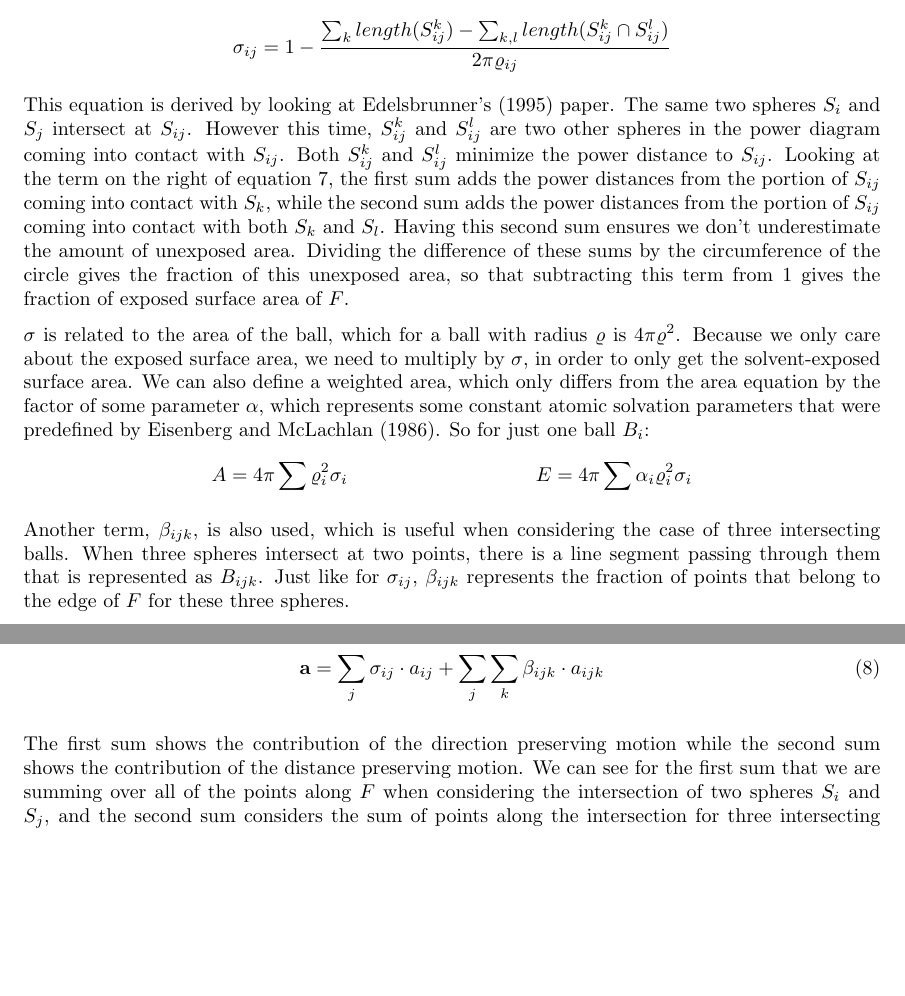
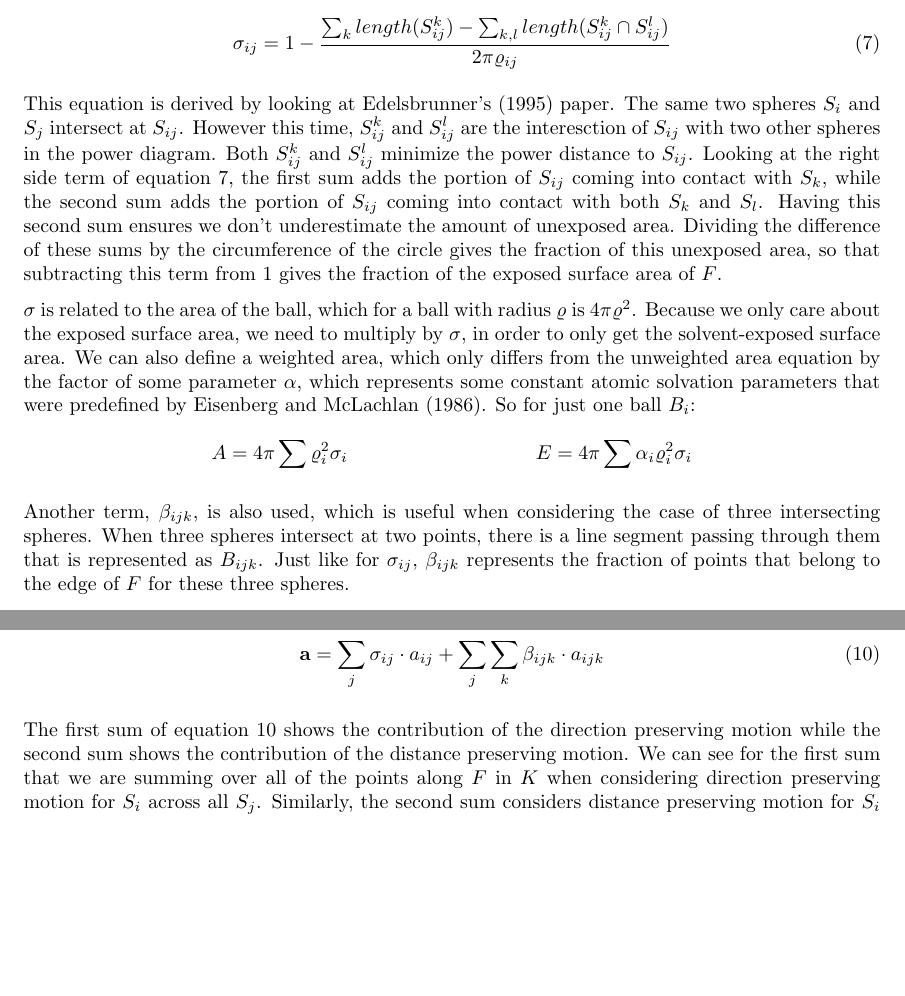
Before and after one commit to neilpg628/AMATH383, a LaTeX document (Paper.tex): two parts of pages 8 and 12 of 15, joined at a grey line, cut so that both start at the same text. The pictures show the PDF file Paper.pdf that the author committed with the source.

Commit message:
more changes

```diff
--- a/Paper.tex
+++ b/Paper.tex
@@ -146,13 +146,12 @@ The collection of spheres, or the entire molecule, is known as a space-filling d
 
-\begin{equation*}
+\begin{equation}
 \sigma_{ij} = \frac{length(P_i \cap P_j \cap bd F)}{length(S_{ij})}
-\end{equation*}
+\end{equation}
 
 bd $F$ means the boundary of $F$. This equation shows that for the space-filling diagram of the two intersecting spheres, $\sigma_{ij}$ is the fraction of the exposed surface that's on the power cells of both of the spheres.
 Using the dual complex, we can further specify the equation for $\sigma_{ij}$ in terms of two intersecting circles, which will become useful later:
 
-\begin{equation*}
+\begin{equation}
 \sigma_{ij} = 1 - \frac{\sum_{k}length(S^k_{ij})- \sum_{k,l}length(S^k_{ij} \cap S^l_{ij})}{2\pi\varrho_{ij}}
-\end{equation*}
+\end{equation}
 
-This equation is derived by looking at Edelsbrunner's (1995) paper. The same two spheres $S_i$ and $S_j$ intersect at $S_{ij}$. However this time, $S^k_{ij}$ and $S^l_{ij}$ are two other spheres in the power diagram coming into contact with $S_{ij}$. Both  $S^k_{ij}$ and $S^l_{ij}$ minimize the power distance to $S_{ij}$. Looking at the term on the right of equation 7, the first sum adds the power distances from the portion of $S_{ij}$ coming into contact with $S_k$, while the second sum adds the power distances from the portion of $S_{ij}$ coming into contact with both $S_k$ and $S_l$. Having this second sum ensures we don't underestimate the amount of unexposed area. Dividing the difference of these sums by the circumference of the circle gives the fraction of this unexposed area, so that subtracting this term from 1 gives the fraction of exposed surface area of $F$.
@@ -167,9 +166,9 @@ Another term, $\beta_{ijk}$, is also used, which is useful when considering the
-\begin{equation*}
+Another term, $\beta_{ijk}$, is also used, which is useful when considering the case of three intersecting spheres. When three spheres intersect at two points, there is a line segment passing through them that is represented as $B_{ijk}$. Just like for $\sigma_{ij}$, $\beta_{ijk}$ represents the fraction of points that belong to the edge of $F$ for these three spheres.
+\begin{equation}
 \beta_{ijk} = \frac{length(P_i \cap P_j \cap P_k \cap bd F)}{length(B_{ijk})}
-\end{equation*}
+\end{equation}
 
 A similar expression to $\sigma_{ij}$ is derived for $\beta_{ijk}$, using $B^l_{ijk}$, the portion of the line segment $B_{ijk}$ on a fourth sphere $S_l$.
-\begin{equation*}
+\begin{equation}
 \beta_{ijk} = 1 - \frac{\sum_{l}length(B^l_{ijk})}{length(B_{ijk})}
-\end{equation*}
-In the right term, the sum adds up the length of the line segment that comes in contact with $S_l$ and divides that by the entire length of $B_{ijk}$ (which is $2\varrho_{ijk}$), giving the fraction of $F$ that is unexposed. By subtracting this term from 1, the fraction of solvent exposed area for the three intersecting spheres is found.
+\end{equation}
@@ -220,7 +221,7 @@ Using this logic, we can find the same equation holds true if we consider the se
 
 Now we can find the area of both spheres. For two spheres, it makes sense that $A = A_i + A_j$. Recall the area equation stated in Section 3.3. For two balls we can say: $A = 4\pi\varrho^2\sum{\sigma_i} + 4\pi\varrho^2\sum{\sigma_j}$. We have already shown what $\sigma$ is, so we can plug it in and simplify the area equation:
 \begin{align*}
-&4\pi\varrho^2\frac{\varrho_i + \zeta_i}{2\varrho_i} + 4\pi\varrho_j^2\frac{\varrho_j + \zeta_j}{2\varrho_j} \\
+&4\pi\varrho_i^2\frac{\varrho_i + \zeta_i}{2\varrho_i} + 4\pi\varrho_j^2\frac{\varrho_j + \zeta_j}{2\varrho_j} \\
 &\text{After a few algebraic simplifications:} \\
 &2\pi\varrho_i^2 +2\pi\varrho_j^2 +\pi\varrho_i\left(\zeta_{ij} + \frac{\varrho_i^2 - \varrho_j^2}{\zeta_{ij}}\right)+\pi\varrho_j\left(\zeta_{ij} + \frac{\varrho_j^2 - \varrho_i^2}{\zeta_{ij}}\right) \\
 &A  = 2\pi(\varrho_i^2 + \varrho_j^2) + \pi(\varrho_i+\varrho_j)\left[\zeta_{ij}+\frac{(\varrho_i-\varrho_j)^2}{\zeta_{ij}}\right] \\
@@ -236,11 +237,11 @@ In distance preserving motion, one sphere rotates about the other. Imagine three
 \centerline{\includegraphics[width=3in]{Figure7}}
 \end{figure}
 
-Using this spherical rectangle shape, and the fact that we know the caps are rotating, the change in area is found to be the change in the difference between the center of the circles $\eta_j$ divided by the circumference of the set of balls in the larger sphere (which is $S_j$ in this case) times the area of the slice of $S_j$ between $p$ and $q$:
-\begin{align}
+Using this spherical rectangle shape, and the fact that we know the caps are rotating, the change in area is found to be the change in the distance between the center of the circles $\eta_j$ divided by the circumference of the set of balls in the larger sphere (which is $S_j$ in this case) times the area of the slice of $S_j$ between $p$ and $q$:
+\begin{align*}
 dA_j = \frac{d\eta_j}{2\pi\varrho_j}4\pi\varrho_j\varrho_{ijk}\\
-\end{align}
-$\frac{d\eta_j}{2\pi\varrho_j}$ acts like the change in the “width” of the spherical rectangle while $4\pi\varrho_j\varrho_{ijk}$ serves as the change in the “height” of the spherical rectangle. The area derivative of this larger ball becomes:
+\end{align*}
+$\frac{d\eta_j}{2\pi\varrho_j}$ acts like the change in the “width” of the spherical rectangle while $4\pi\varrho_j\varrho_{ijk}$ serves as the change in the “height” of the spherical rectangle. The area derivative of this larger sphere becomes:
 \begin{equation*}
 \frac{dA_j}{d\eta_j }= 2\varrho_{ijk}
 \end{equation*}
@@ -253,7 +254,7 @@ Based on what has already been shown, the unweighted and weighted area derivativ
 \textbf{a} = \sum_j \sigma_{ij}\cdot a_{ij}+ \sum_j \sum_k \beta_{ijk}\cdot a_{ijk}
 \end{equation}
 
-The first sum shows the contribution of the direction preserving motion while the second sum shows the contribution of the distance preserving motion. We can see for the first sum that we are summing over all of the points along $F$ when considering the intersection of two spheres $S_i$ and $S_j$, and the second sum considers the sum of points along the intersection for three intersecting spheres. From this, $a_{ij}$ and $a_{ijk}$ are:
+The first sum of equation 10 shows the contribution of the direction preserving motion while the second sum shows the contribution of the distance preserving motion. We can see for the first sum that we are summing over all of the points along $F$ in $K$ when considering direction preserving motion for $S_i$ across all $S_j$. Similarly, the second sum considers distance preserving motion for $S_i$ across all $S_j$ and $S_k$ in $K$. From this, $a_{ij}$ and $a_{ijk}$ are:
 \begin{align*}
 &a_{ij} = \pi(\varrho_i+\varrho_j)\left[1 - \frac{(\varrho_i - \varrho_j)^2}{\zeta_{ij}^2}\right]\cdot u_{ij}\\
 &a_{ijk} = 2\varrho_{ijk}\frac{\varrho_i - \varrho_j}{\zeta_{ij}} \cdot u_{ijk}
```
Also changed, not shown: Paper.pdf, Paper.tex (30 more changed lines), 1 other file.
